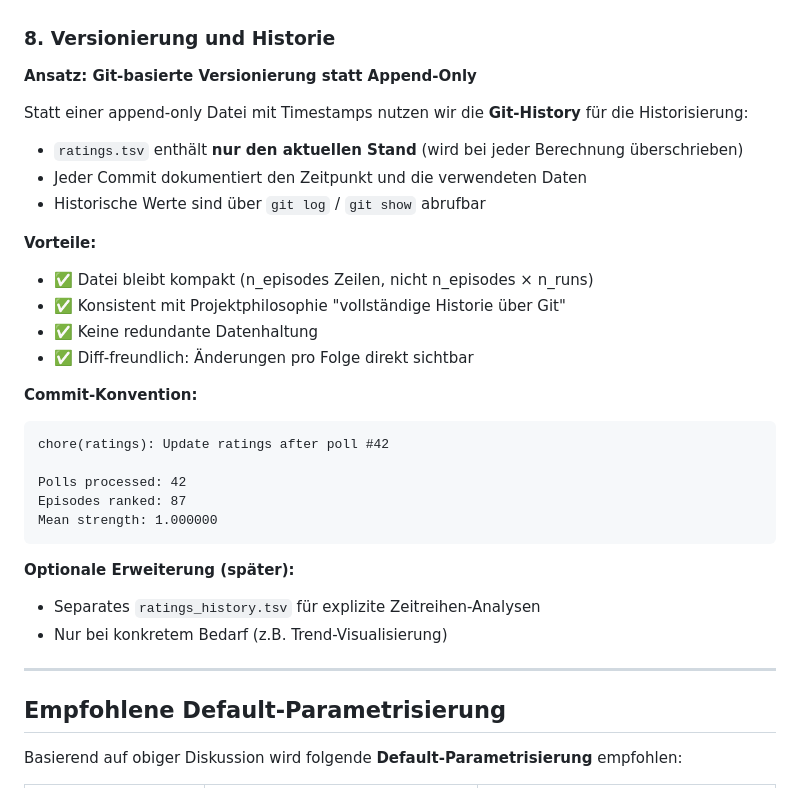
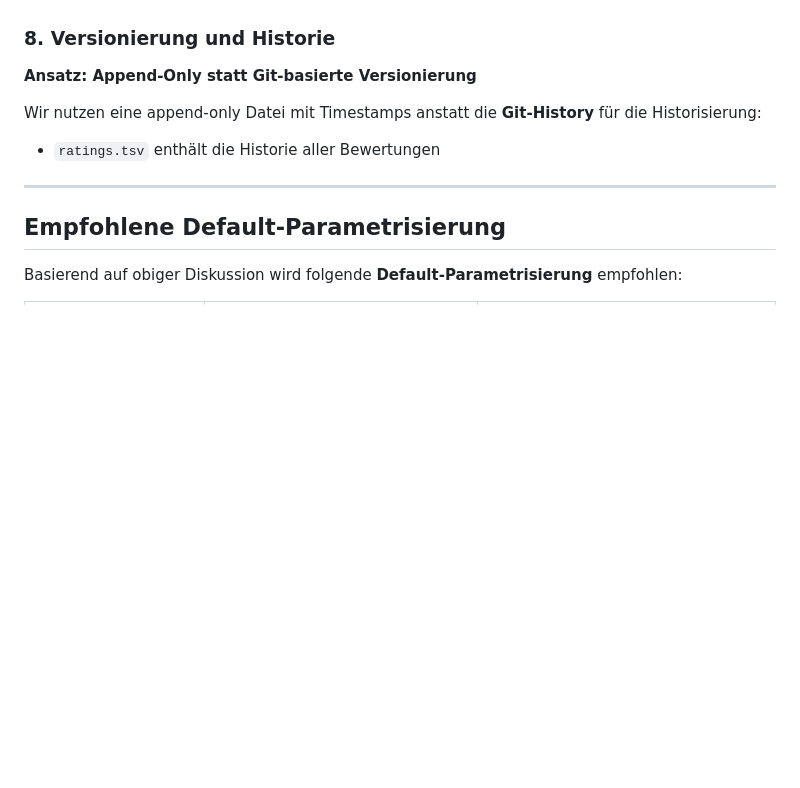
Before and after one commit to jasdefer/drei-fragezeichen-ranking, a Markdown page: docs/bradley_terry_research.md, the part around the change. GitHub-like rendering; blank space fills up the shorter version.

Commit message:
Change versioning approach to Append-Only
Updated versioning approach from Git-based to Append-Only, detailing how historical data will be managed and the benefits of this method.

````diff
--- a/docs/bradley_terry_research.md
+++ b/docs/bradley_terry_research.md
@@ -383,32 +383,11 @@ Für die Ausgabe transformieren wir zu:
 
 ### 8. Versionierung und Historie
 
-**Ansatz: Git-basierte Versionierung statt Append-Only**
+**Ansatz: Append-Only statt Git-basierte Versionierung**
 
-Statt einer append-only Datei mit Timestamps nutzen wir die **Git-History** für die Historisierung:
+Wir nutzen eine append-only Datei mit Timestamps anstatt die **Git-History** für die Historisierung:
 
-- `ratings.tsv` enthält **nur den aktuellen Stand** (wird bei jeder Berechnung überschrieben)
-- Jeder Commit dokumentiert den Zeitpunkt und die verwendeten Daten
-- Historische Werte sind über `git log` / `git show` abrufbar
-
-**Vorteile:**
-- ✅ Datei bleibt kompakt (n_episodes Zeilen, nicht n_episodes × n_runs)
-- ✅ Konsistent mit Projektphilosophie "vollständige Historie über Git"
-- ✅ Keine redundante Datenhaltung
-- ✅ Diff-freundlich: Änderungen pro Folge direkt sichtbar
-
-**Commit-Konvention:**
-```
-chore(ratings): Update ratings after poll #42
-
-Polls processed: 42
-Episodes ranked: 87
-Mean strength: 1.000000
-```
-
-**Optionale Erweiterung (später):**
-- Separates `ratings_history.tsv` für explizite Zeitreihen-Analysen
-- Nur bei konkretem Bedarf (z.B. Trend-Visualisierung)
+- `ratings.tsv` enthält die Historie aller Bewertungen
 
 ---
 
````
